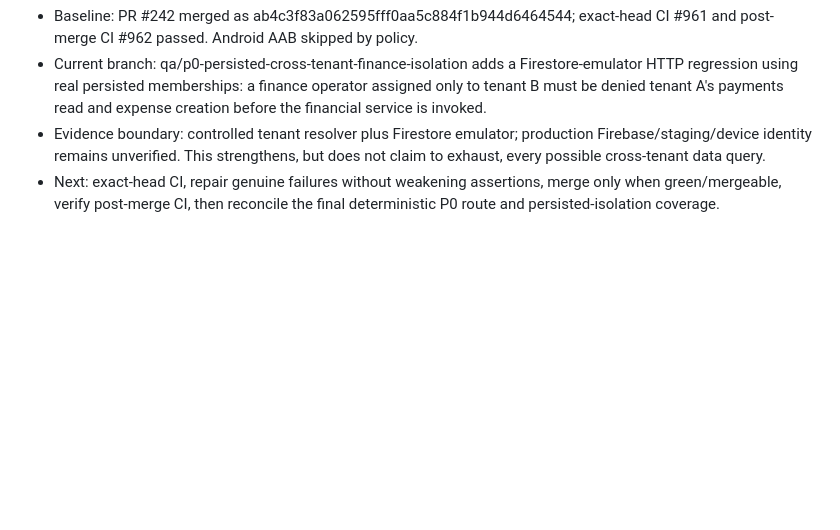
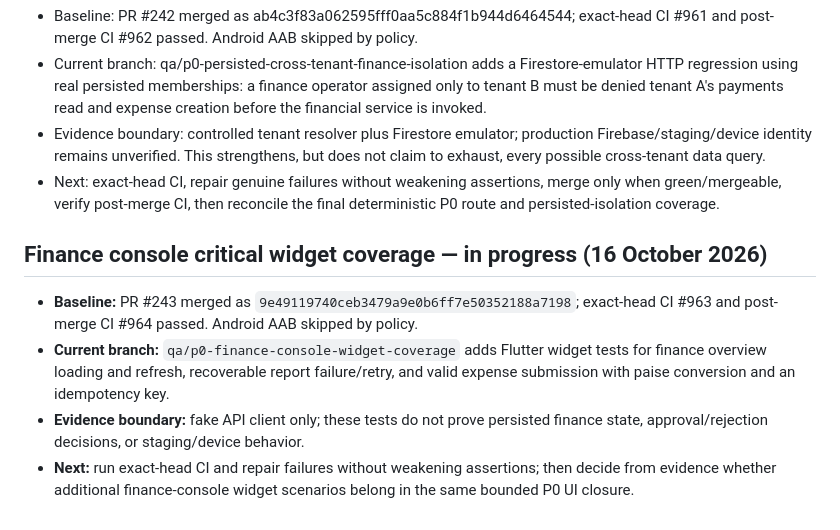
Before and after one commit to JainCommunityPlatform/jain-community-platform, a Markdown page: docs/qa/checkpoint.md, the part around the change. Rendered like a GitHub page; blank space fills up the shorter version.

Commit message:
docs(qa): checkpoint finance console widget coverage

```diff
--- a/docs/qa/checkpoint.md
+++ b/docs/qa/checkpoint.md
@@ -319,3 +319,11 @@ Open a focused PR for the timeout fix, inspect every exact-head CI job, repair a
 - Current branch: qa/p0-persisted-cross-tenant-finance-isolation adds a Firestore-emulator HTTP regression using real persisted memberships: a finance operator assigned only to tenant B must be denied tenant A's payments read and expense creation before the financial service is invoked.
 - Evidence boundary: controlled tenant resolver plus Firestore emulator; production Firebase/staging/device identity remains unverified. This strengthens, but does not claim to exhaust, every possible cross-tenant data query.
 - Next: exact-head CI, repair genuine failures without weakening assertions, merge only when green/mergeable, verify post-merge CI, then reconcile the final deterministic P0 route and persisted-isolation coverage.
+
+
+## Finance console critical widget coverage — in progress (16 October 2026)
+
+- **Baseline:** PR #243 merged as `9e49119740ceb3479a9e0b6ff7e50352188a7198`; exact-head CI #963 and post-merge CI #964 passed. Android AAB skipped by policy.
+- **Current branch:** `qa/p0-finance-console-widget-coverage` adds Flutter widget tests for finance overview loading and refresh, recoverable report failure/retry, and valid expense submission with paise conversion and an idempotency key.
+- **Evidence boundary:** fake API client only; these tests do not prove persisted finance state, approval/rejection decisions, or staging/device behavior.
+- **Next:** run exact-head CI and repair failures without weakening assertions; then decide from evidence whether additional finance-console widget scenarios belong in the same bounded P0 UI closure.
```
